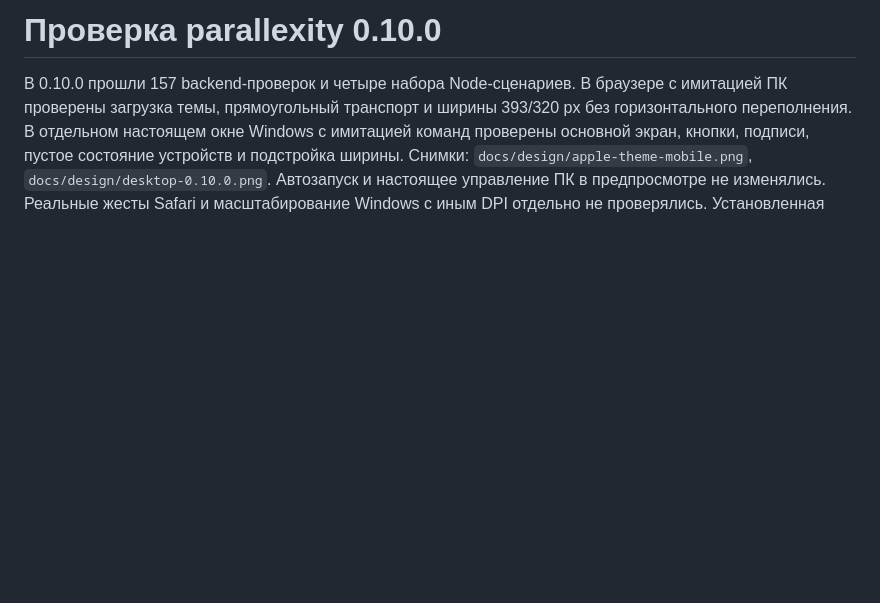
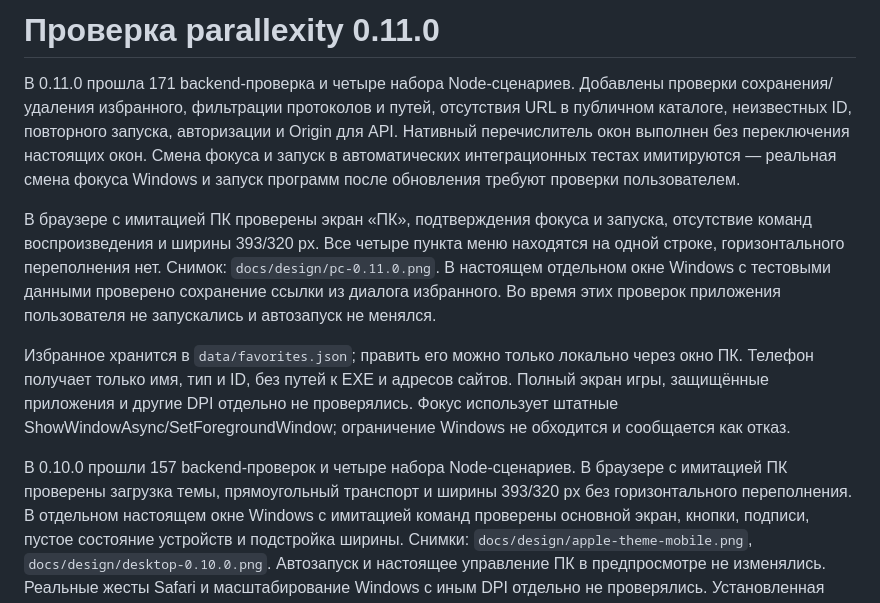
Before and after one commit to qxxivo/parallexity, a Markdown page: VERIFICATION.md, the part around the change. Rendered like a GitHub page; blank space fills up the shorter version.

```diff
--- a/VERIFICATION.md
+++ b/VERIFICATION.md
@@ -1,4 +1,10 @@
-# Проверка parallexity 0.10.0
+# Проверка parallexity 0.11.0
+
+В 0.11.0 прошла 171 backend-проверка и четыре набора Node-сценариев. Добавлены проверки сохранения/удаления избранного, фильтрации протоколов и путей, отсутствия URL в публичном каталоге, неизвестных ID, повторного запуска, авторизации и Origin для API. Нативный перечислитель окон выполнен без переключения настоящих окон. Смена фокуса и запуск в автоматических интеграционных тестах имитируются — реальная смена фокуса Windows и запуск программ после обновления требуют проверки пользователем.
+
+В браузере с имитацией ПК проверены экран «ПК», подтверждения фокуса и запуска, отсутствие команд воспроизведения и ширины 393/320 px. Все четыре пункта меню находятся на одной строке, горизонтального переполнения нет. Снимок: `docs/design/pc-0.11.0.png`. В настоящем отдельном окне Windows с тестовыми данными проверено сохранение ссылки из диалога избранного. Во время этих проверок приложения пользователя не запускались и автозапуск не менялся.
+
+Избранное хранится в `data/favorites.json`; править его можно только локально через окно ПК. Телефон получает только имя, тип и ID, без путей к EXE и адресов сайтов. Полный экран игры, защищённые приложения и другие DPI отдельно не проверялись. Фокус использует штатные ShowWindowAsync/SetForegroundWindow; ограничение Windows не обходится и сообщается как отказ.
 
 В 0.10.0 прошли 157 backend-проверок и четыре набора Node-сценариев. В браузере с имитацией ПК проверены загрузка темы, прямоугольный транспорт и ширины 393/320 px без горизонтального переполнения. В отдельном настоящем окне Windows с имитацией команд проверены основной экран, кнопки, подписи, пустое состояние устройств и подстройка ширины. Снимки: `docs/design/apple-theme-mobile.png`, `docs/design/desktop-0.10.0.png`. Автозапуск и настоящее управление ПК в предпросмотре не изменялись. Реальные жесты Safari и масштабирование Windows с иным DPI отдельно не проверялись. Установленная версия приложения не перезаписывалась; обновление применяет пользователь своей кнопкой.
 
```
Also changed, not shown: README.md (+8 -0 lines), docs/design-system.md (+1 -1 lines), docs/design/pc-0.11.0.png (added), 13 other files.
